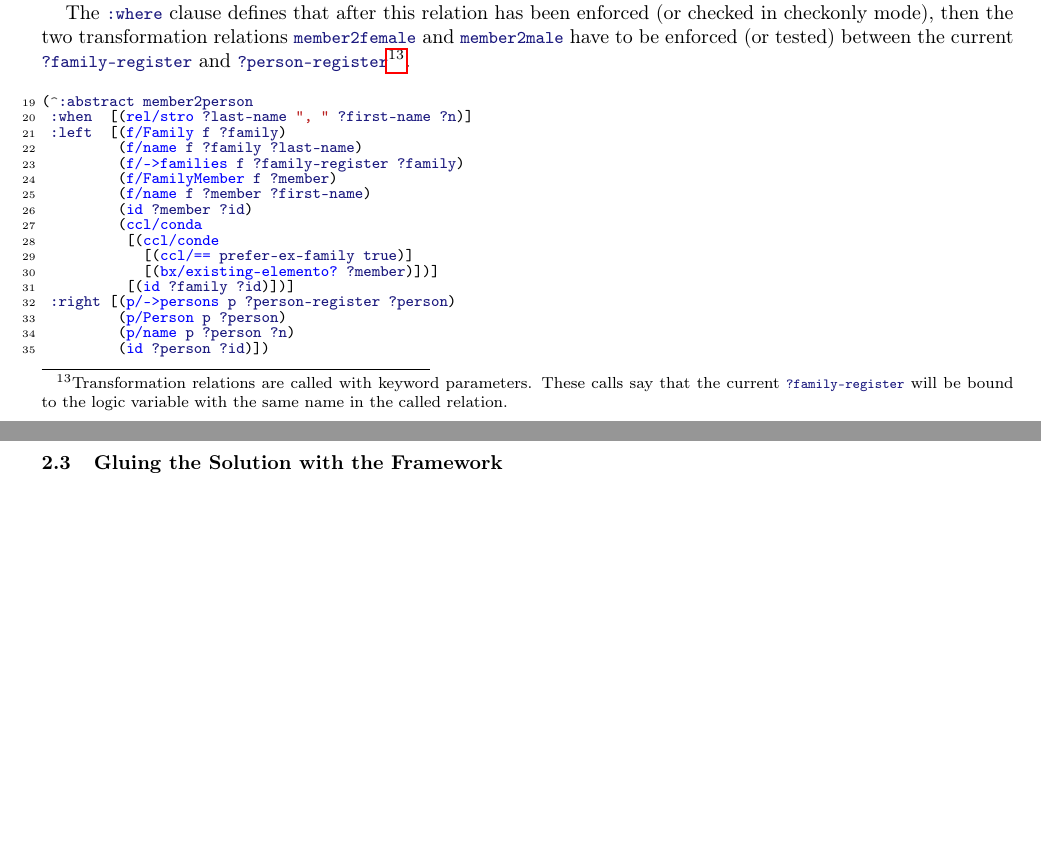
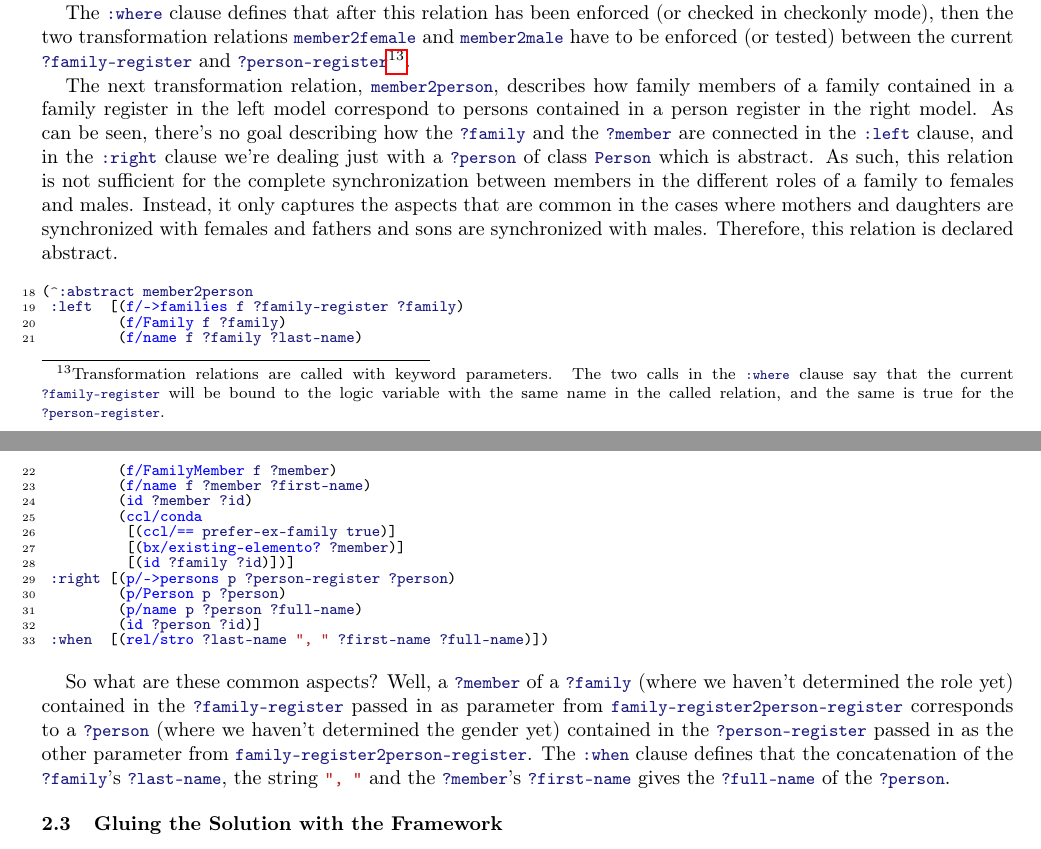
Before and after one commit to tsdh/ttc17-families2persons-bx, a LaTeX paper (doc/ttc17-funnyqt-solution.tex): two parts of pages 4 and 5 of 5, joined at a grey line, cut so that both start at the same text, the shorter picture padded with empty space. Compiled offline with pdfLaTeX.

Commit message:
More text and cosmethic changes to the code

```diff
--- a/doc/ttc17-funnyqt-solution.tex
+++ b/doc/ttc17-funnyqt-solution.tex
@@ -334,29 +334,51 @@ checked in checkonly mode), then the two transformation relations
 \code|member2female| and \code|member2male| have to be enforced (or tested)
 between the current \code|?family-register| and
 \code|?person-register|\footnote{Transformation relations are called with
-  keyword parameters.  These calls say that the current \code|?family-register|
-  will be bound to the logic variable with the same name in the called
-  relation.}.
+  keyword parameters.  The two calls in the \code|:where| clause say that the
+  current \code|?family-register| will be bound to the logic variable with the
+  same name in the called relation, and the same is true for the
+  \code|?person-register|.}.
+
+The next transformation relation, \code|member2person|, describes how family
+members of a family contained in a family register in the left model correspond
+to persons contained in a person register in the right model.  As can be seen,
+there's no goal describing how the \code|?family| and the \code|?member| are
+connected in the \code|:left| clause, and in the \code|:right| clause we're
+dealing just with a \code|?person| of class \code|Person| which is abstract.
+As such, this relation is not sufficient for the complete synchronization
+between members in the different roles of a family to females and males.
+Instead, it only captures the aspects that are common in the cases where
+mothers and daughters are synchronized with females and fathers and sons are
+synchronized with males.  Therefore, this relation is declared abstract.
 
 \begin{clojurecode*}{linenos=true,firstnumber=last}
   (^:abstract member2person
-   :when  [(rel/stro ?last-name ", " ?first-name ?n)]
-   :left  [(f/Family f ?family)
+   :left  [(f/->families f ?family-register ?family)
+           (f/Family f ?family)
            (f/name f ?family ?last-name)
-           (f/->families f ?family-register ?family)
            (f/FamilyMember f ?member)
            (f/name f ?member ?first-name)
            (id ?member ?id)
            (ccl/conda
-            [(ccl/conde
-              [(ccl/== prefer-ex-family true)]
-              [(bx/existing-elemento? ?member)])]
+            [(ccl/== prefer-ex-family true)]
+            [(bx/existing-elemento? ?member)]
             [(id ?family ?id)])]
    :right [(p/->persons p ?person-register ?person)
            (p/Person p ?person)
-           (p/name p ?person ?n)
-           (id ?person ?id)])
+           (p/name p ?person ?full-name)
+           (id ?person ?id)]
+   :when  [(rel/stro ?last-name ", " ?first-name ?full-name)])
 \end{clojurecode*}
+
+So what are these common aspects?  Well, a \code|?member| of a \code|?family|
+(where we haven't determined the role yet) contained in the
+\code|?family-register| passed in as parameter from
+\code|family-register2person-register| corresponds to a \code|?person| (where
+we haven't determined the gender yet) contained in the \code|?person-register|
+passed in as the other parameter from \code|family-register2person-register|.
+The \code|:when| clause defines that the concatenation of the \code|?family|'s
+\code|?last-name|, the string \code|", "| and the \code|?member|'s
+\code|?first-name| gives the \code|?full-name| of the \code|?person|.
 
 
 \subsection{Gluing the Solution with the Framework}
```
Also changed, not shown: 1 other file.
